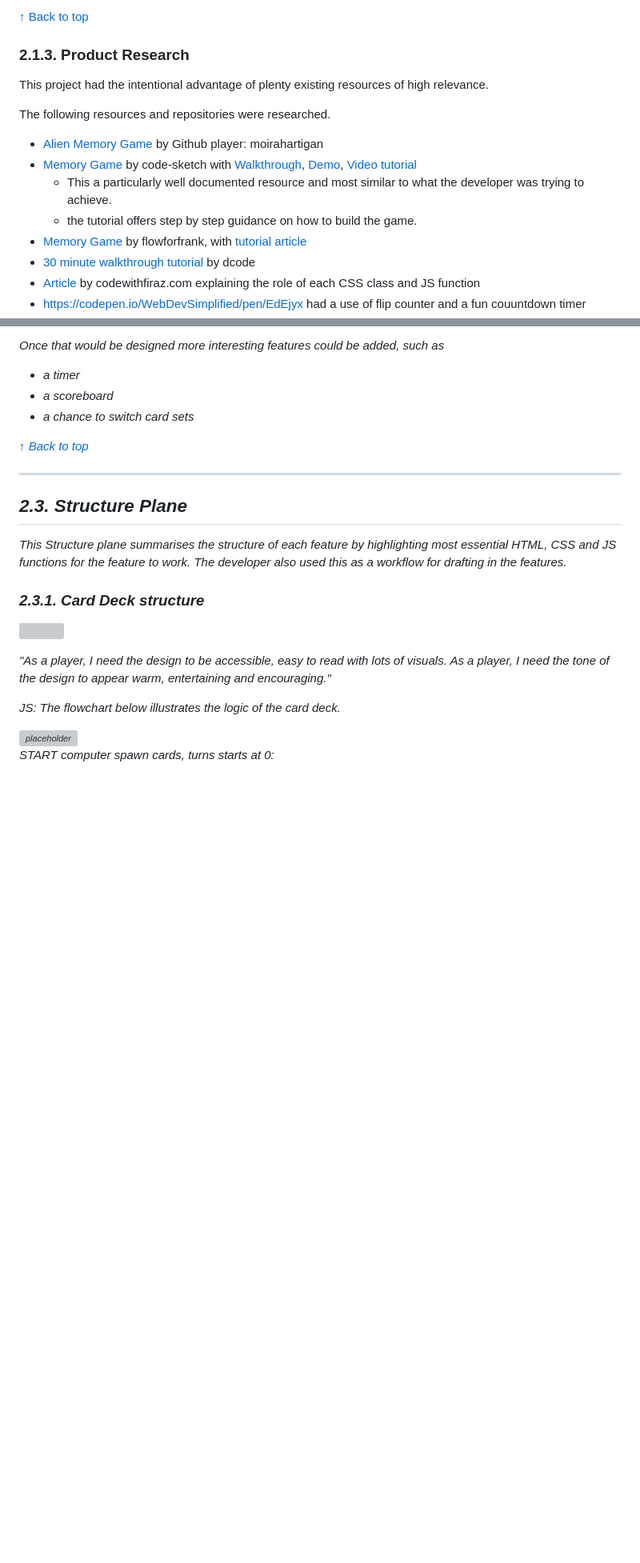
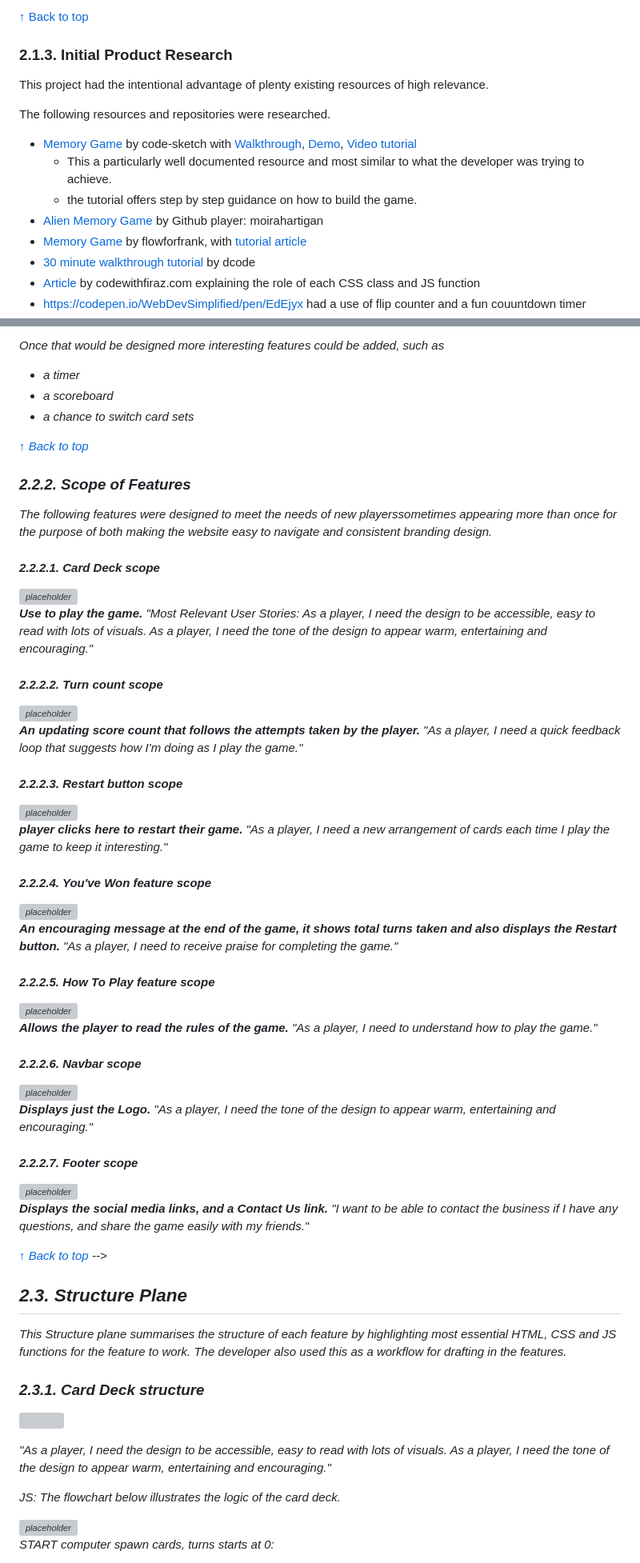
Before and after one commit to lmcrean/Crocodile-Kingdom, a Markdown page: README.md, 2 parts joined by grey strips. Shown: that part at 80% size. Drawn GitHub-style; blank space fills up the shorter version; grey boxes are pictures that could not be loaded.

```diff
--- a/README.md
+++ b/README.md
@@ -187,14 +207,15 @@ The Developer then tested a walkthrough project of a memory game, using event li
 
 [↑ Back to top](#Portfolio-Project-2-with-Javascript)
 
-### 2.1.3. Product Research
+### 2.1.3. Initial Product Research
 This project had the intentional advantage of plenty existing resources of high relevance.
 
 The following resources and repositories were researched.
-- [Alien Memory Game](https://github.com/moirahartigan/Portfolio-2---Alien-Memory-Game) by Github player: moirahartigan
+
 - [Memory Game](https://github.com/code-sketch/memory-game) by code-sketch  with [Walkthrough](https://marina-ferreira.github.io/tutorials/js/memory-game/), [Demo](https://marina-ferreira.github.io/projects/js/memory-game/), [Video tutorial](https://www.youtube.com/watch?v=eMhiMsEC9Uk&list=PLLX1I3KXZ-YH-woTgiCfONMya39-Ty8qw)
   - This a particularly well documented resource and most similar to what the developer was trying to achieve.
   - the tutorial offers step by step guidance on how to build the game.
+ - [Alien Memory Game](https://github.com/moirahartigan/Portfolio-2---Alien-Memory-Game) by Github player: moirahartigan
 - [Memory Game](https://github.com/flowforfrank/memory-game) by flowforfrank, with [tutorial article](https://webtips.dev/memory-game-in-javascript)
 - [30 minute walkthrough tutorial](https://www.youtube.com/watch?v=bznJPt4t_4s) by dcode
 - [Article](https://www.codewithfaraz.com/content/112/creating-flip-card-memory-game-with-html-css-and-javascript) by codewithfiraz.com explaining the role of each CSS class and JS function
@@ -301,62 +330,58 @@ Once that would be designed more interesting features could be added, such as
 
 [↑ Back to top](#Portfolio-Project-2-with-Javascript)
 
-<!-->
-### Scope of Features
+
+### 2.2.2. Scope of Features
 The following features were designed to meet the needs of new playerssometimes appearing more than once for the purpose of both making the website easy to navigate and consistent branding design.
 
-#### Card Deck scope
+#### 2.2.2.1. Card Deck scope <!-- omit in toc-->
 <img alt="placeholder" src="assets/media/documentation/placeholder.svg" width="100px">
 
 <b>Use to play the game.</b>
 <i>"Most Relevant User Stories: As a player, I need the design to be accessible, easy to read with lots of visuals. As a player, I need the tone of the design to appear warm, entertaining and encouraging."</i>
 
-#### Turn count scope
+#### 2.2.2.2. Turn count scope <!-- omit in toc-->
 <img alt="placeholder" src="assets/media/documentation/placeholder.svg" width="100px">
 
 <b>An updating score count that follows the attempts taken by the player.</b>
 <i>"As a player, I need a quick feedback loop that suggests how I'm doing as I play the game."</i>
 
-#### Restart button scope
+#### 2.2.2.3. Restart button scope <!-- omit in toc-->
 <img alt="placeholder" src="assets/media/documentation/placeholder.svg" width="100px">
 
 <b>player clicks here to restart their game.</b>
 <i>"As a player, I need a new arrangement of cards each time I play the game to keep it interesting."</i>
 
-#### You've Won feature scope
+#### 2.2.2.4. You've Won feature scope <!-- omit in toc-->
 <img alt="placeholder" src="assets/media/documentation/placeholder.svg" width="100px">
 
 <b>An encouraging message at the end of the game, it shows total turns taken and also displays the Restart button.</b>
 <i>"As a player, I need to receive praise for completing the game."</i>
 
-#### How To Play feature scope
+#### 2.2.2.5. How To Play feature scope <!-- omit in toc-->
 <img alt="placeholder" src="assets/media/documentation/placeholder.svg" width="100px">
 
 <b>Allows the player to read the rules of the game.</b>
 <i>"As a player, I need to understand how to play the game."</i>
 
-#### Navbar scope
+#### 2.2.2.6. Navbar scope <!-- omit in toc-->
 <img alt="placeholder" src="assets/media/documentation/placeholder.svg" width="100px">
 
 <b>Displays just the Logo.</b>
 <i>"As a player, I need the tone of the design to appear warm, entertaining and encouraging."</i>
 
-#### Footer scope
+#### 2.2.2.7. Footer scope <!-- omit in toc-->
 <img alt="placeholder" src="assets/media/documentation/placeholder.svg" width="100px">
 
 <b>Displays the social media links, and a Contact Us link.</b>
 <i>"I want to be able to contact the business if I have any questions, and share the game easily with my friends."</i>
 
-<u>Omissions from the scope</u>
-There were a few omissions from the project.
-- xxxxxxxxxx
-- xxxxxxxxxx
-- xxxxxxxxxx
+
 
 [↑ Back to top](#Portfolio-Project-2-with-Javascript)
 -->
 
-***
+
 
 ## 2.3. Structure Plane
 
```
Also changed, not shown: other parts of README.md (+81 -90 lines), assets/media/documentation/jshint.png (added), assets/media/issues/2023-08-25-21-59-31.png (added), 7 other files.
